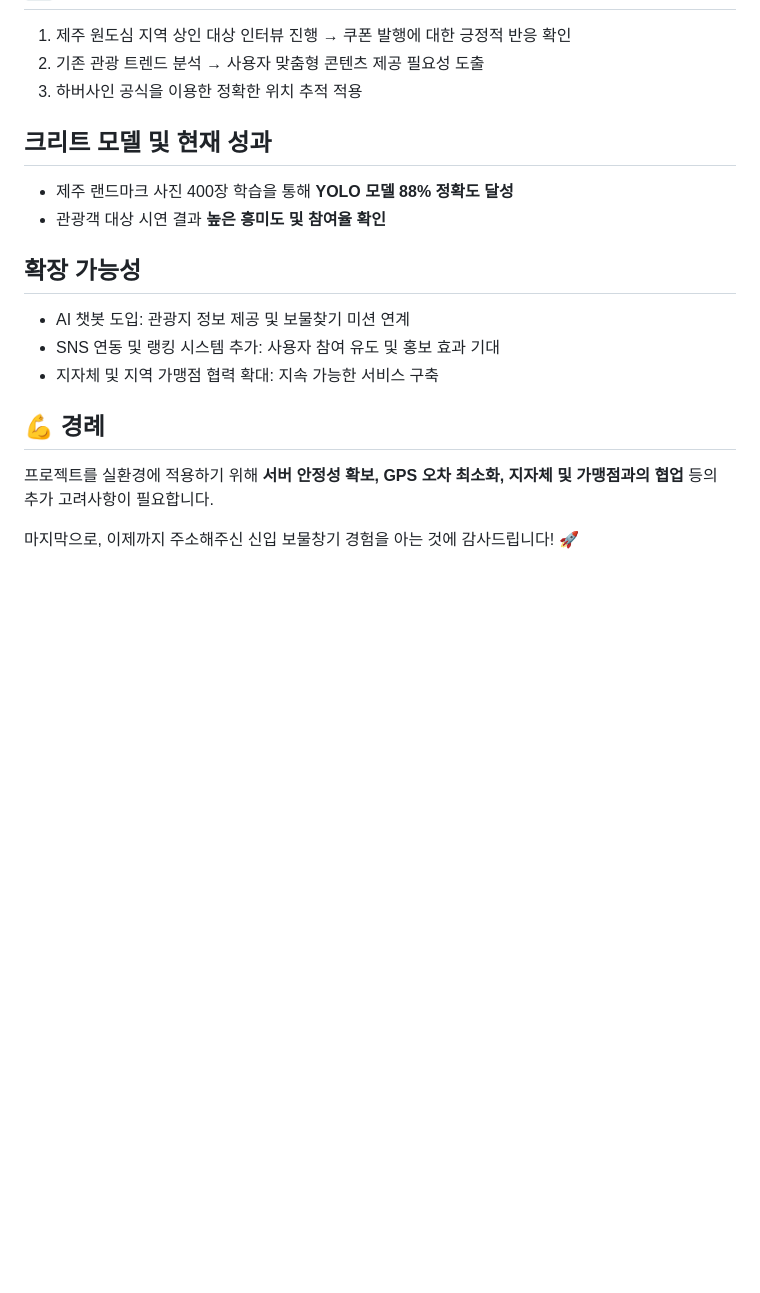
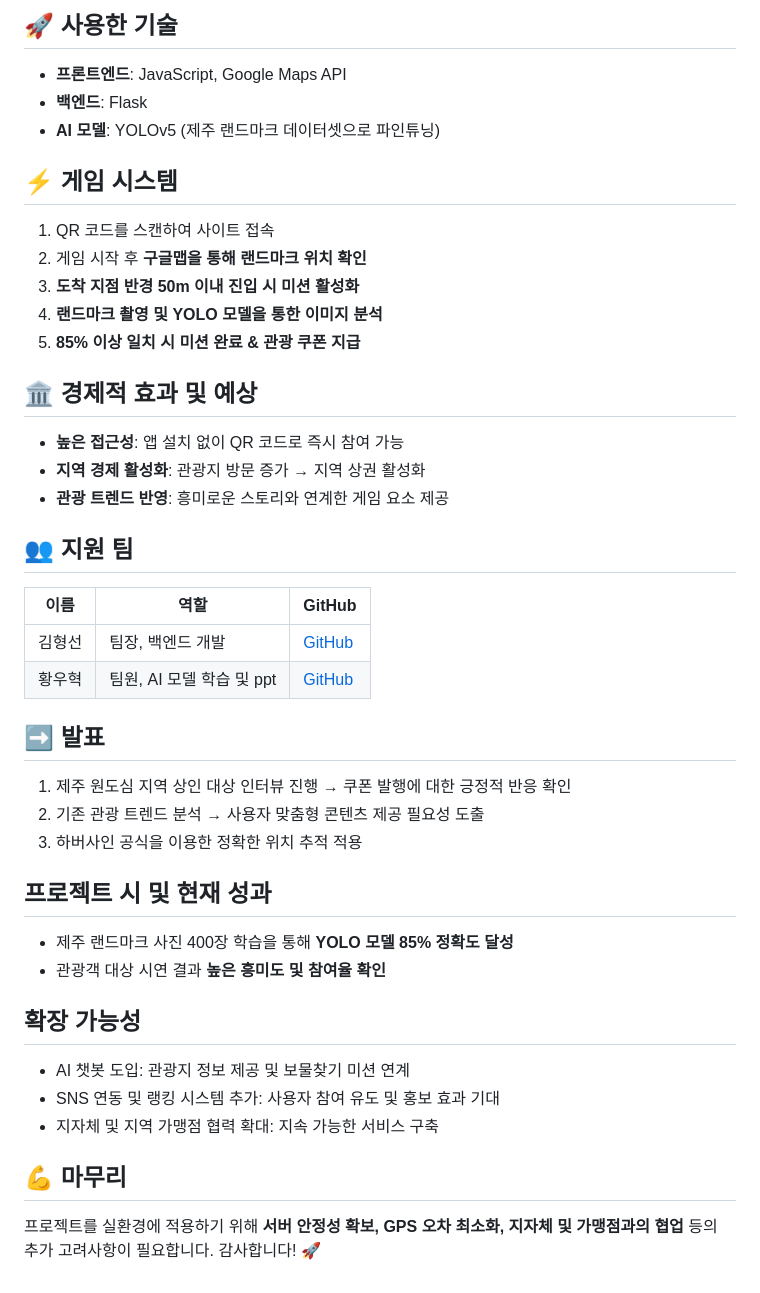
Before and after one commit to MyosoonHwang/jeju_AI_hackathon2025, a Markdown page: README.md, the part around the change printed below. Drawn GitHub-style; blank space fills up the shorter version.

```diff
--- a/README.md
+++ b/README.md
@@ -41,9 +54,33 @@ team:오르지오(김형선, 황우혁)
+## 🚀 사용한 기술
+- **프론트엔드**: JavaScript, Google Maps API
+- **백엔드**: Flask
+- **AI 모델**: YOLOv5 (제주 랜드마크 데이터셋으로 파인튜닝)
+
+## ⚡ 게임 시스템
+1. QR 코드를 스캔하여 사이트 접속
+2. 게임 시작 후 **구글맵을 통해 랜드마크 위치 확인**
+3. **도착 지점 반경 50m 이내 진입 시 미션 활성화**
+4. **랜드마크 촬영 및 YOLO 모델을 통한 이미지 분석**
+5. **85% 이상 일치 시 미션 완료 & 관광 쿠폰 지급**
+
+## 🏛️ 경제적 효과 및 예상
+- **높은 접근성**: 앱 설치 없이 QR 코드로 즉시 참여 가능
+- **지역 경제 활성화**: 관광지 방문 증가 → 지역 상권 활성화
+- **관광 트렌드 반영**: 흥미로운 스토리와 연계한 게임 요소 제공
+
+## 👥 지원 팀
+| 이름 | 역할 | GitHub |
+|------|------|------|
+| 김형선 | 팀장, 백엔드 개발 | [GitHub](https://github.com/201910796) |
+| 황우혁 | 팀원, AI 모델 학습 및 ppt | [GitHub](https://github.com/MyosoonHwang) |
+
+## ➡ 발표
 1. 제주 원도심 지역 상인 대상 인터뷰 진행 → 쿠폰 발행에 대한 긍정적 반응 확인
 2. 기존 관광 트렌드 분석 → 사용자 맞춤형 콘텐츠 제공 필요성 도출
 3. 하버사인 공식을 이용한 정확한 위치 추적 적용
 
-## 크리트 모델 및 현재 성과
-- 제주 랜드마크 사진 400장 학습을 통해 **YOLO 모델 88% 정확도 달성**
+## 프로젝트 시 및 현재 성과
+- 제주 랜드마크 사진 400장 학습을 통해 **YOLO 모델 85% 정확도 달성**
 - 관광객 대상 시연 결과 **높은 흥미도 및 참여율 확인**
 
 ## 확장 가능성
@@ -51,7 +88,5 @@ team:오르지오(김형선, 황우혁)
 - SNS 연동 및 랭킹 시스템 추가: 사용자 참여 유도 및 홍보 효과 기대
 - 지자체 및 지역 가맹점 협력 확대: 지속 가능한 서비스 구축
 
-## 💪 경례
-프로젝트를 실환경에 적용하기 위해 **서버 안정성 확보, GPS 오차 최소화, 지자체 및 가맹점과의 협업** 등의 추가 고려사항이 필요합니다.
-
-마지막으로, 이제까지 주소해주신 신입 보물창기 경험을 아는 것에 감사드립니다! 🚀
+## 💪 마무리
+프로젝트를 실환경에 적용하기 위해 **서버 안정성 확보, GPS 오차 최소화, 지자체 및 가맹점과의 협업** 등의 추가 고려사항이 필요합니다. 감사합니다! 🚀
```
Also changed, not shown: other parts of README.md (+21 -8 lines).
